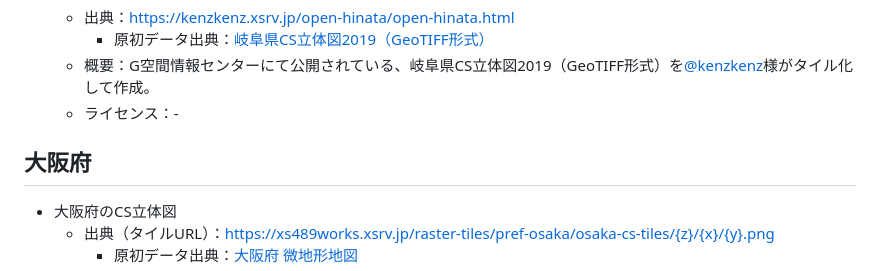
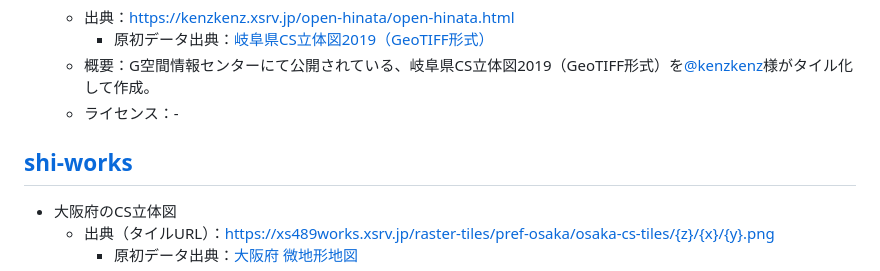
Before and after one commit to shi-works/aist-dem-with-cs-on-maplibre-gl-js, a Markdown page: README.md, the part around the change. Rendered like a GitHub page.

```diff
--- a/README.md
+++ b/README.md
@@ -63,7 +63,7 @@ https://shi-works.github.io/aist-dem-with-cs-on-maplibre-gl-js/
     - 概要：G空間情報センターにて公開されている、岐阜県CS立体図2019（GeoTIFF形式）を[@kenzkenz](https://twitter.com/kenzkenz)様がタイル化して作成。
     - ライセンス：-
 
-## 大阪府
+## [shi-works](https://twitter.com/shi__works)
 - 大阪府のCS立体図
     - 出典（タイルURL）：https://xs489works.xsrv.jp/raster-tiles/pref-osaka/osaka-cs-tiles/{z}/{x}/{y}.png
       - 原初データ出典：[大阪府 微地形地図](https://www.geospatial.jp/ckan/dataset/cs)
```
